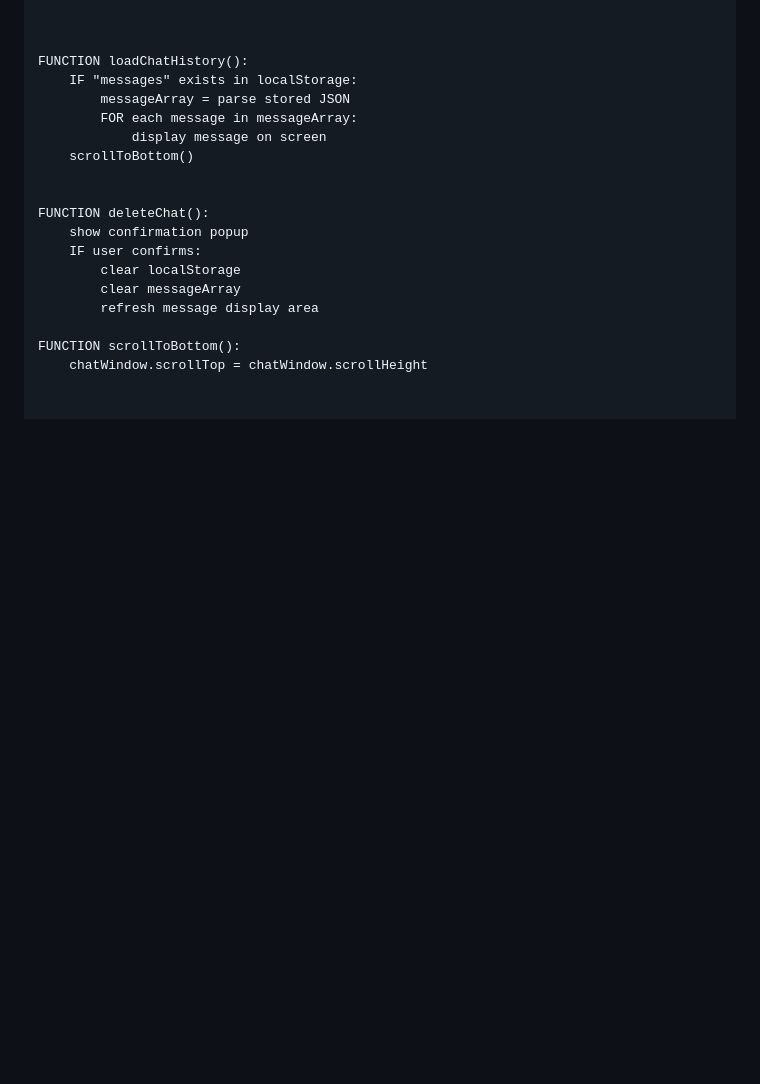
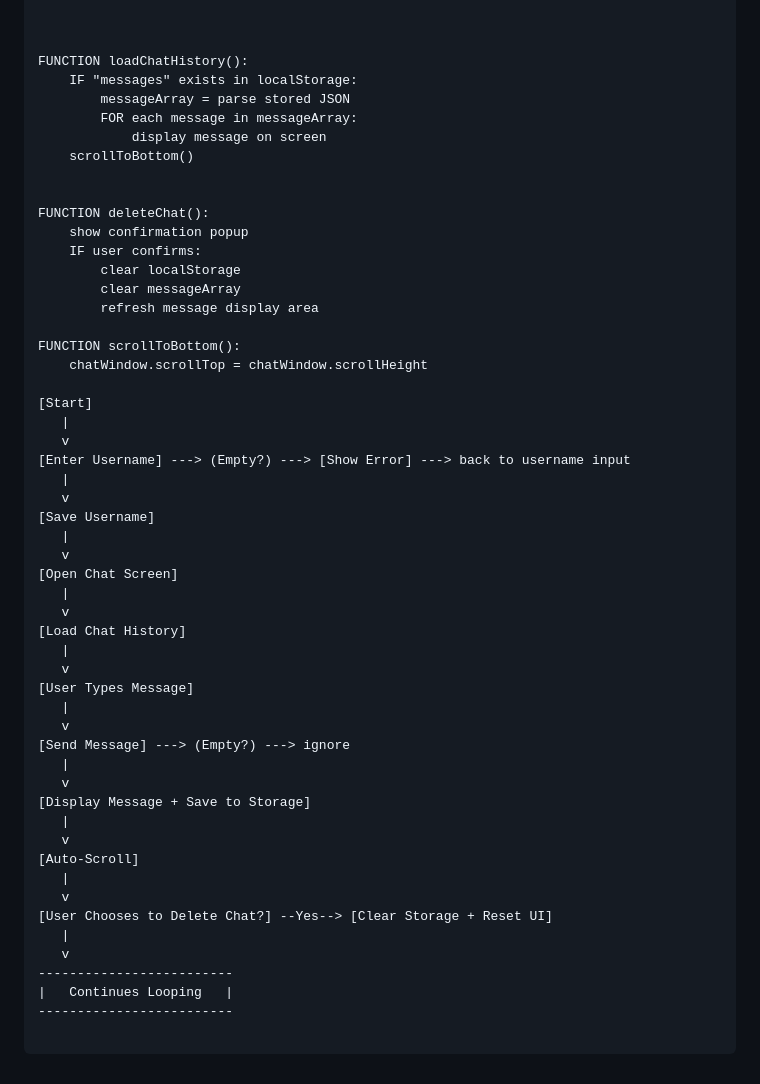
Before and after one commit to Shreyas-Jaiswal-ux/Software-Development---Assignment-2, a Markdown page: README.md, the part around the change. GitHub-like rendering; blank space fills up the shorter version.

Commit message:
Enhance README with user interaction flowchart
Added a flowchart for user interaction in the chat application.

````diff
--- a/README.md
+++ b/README.md
@@ -244,3 +244,39 @@ FUNCTION deleteChat():
 
 FUNCTION scrollToBottom():
     chatWindow.scrollTop = chatWindow.scrollHeight
+
+[Start]
+   |
+   v
+[Enter Username] ---> (Empty?) ---> [Show Error] ---> back to username input
+   |
+   v
+[Save Username]
+   |
+   v
+[Open Chat Screen]
+   |
+   v
+[Load Chat History]
+   |
+   v
+[User Types Message]
+   |
+   v
+[Send Message] ---> (Empty?) ---> ignore
+   |
+   v
+[Display Message + Save to Storage]
+   |
+   v
+[Auto-Scroll]
+   |
+   v
+[User Chooses to Delete Chat?] --Yes--> [Clear Storage + Reset UI]
+   |
+   v
+-------------------------
+|   Continues Looping   |
+-------------------------
+
+```
````
